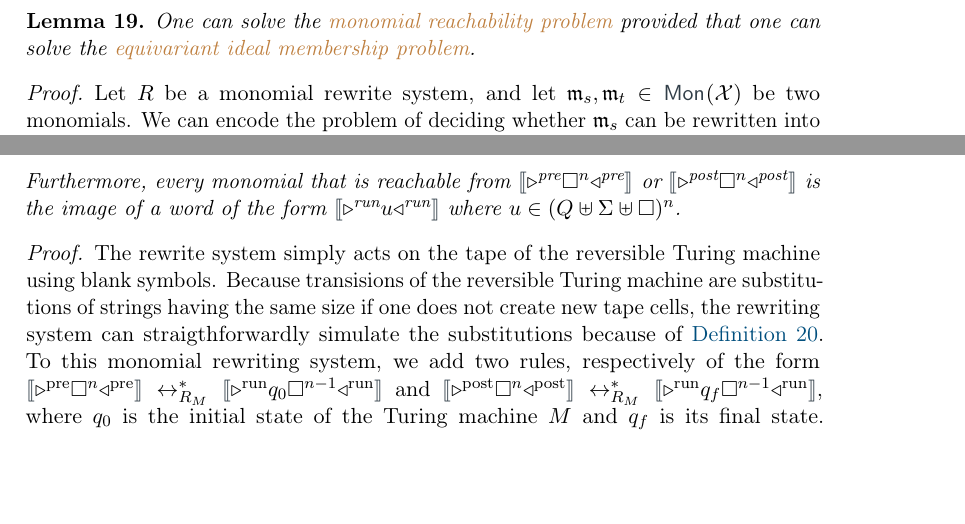
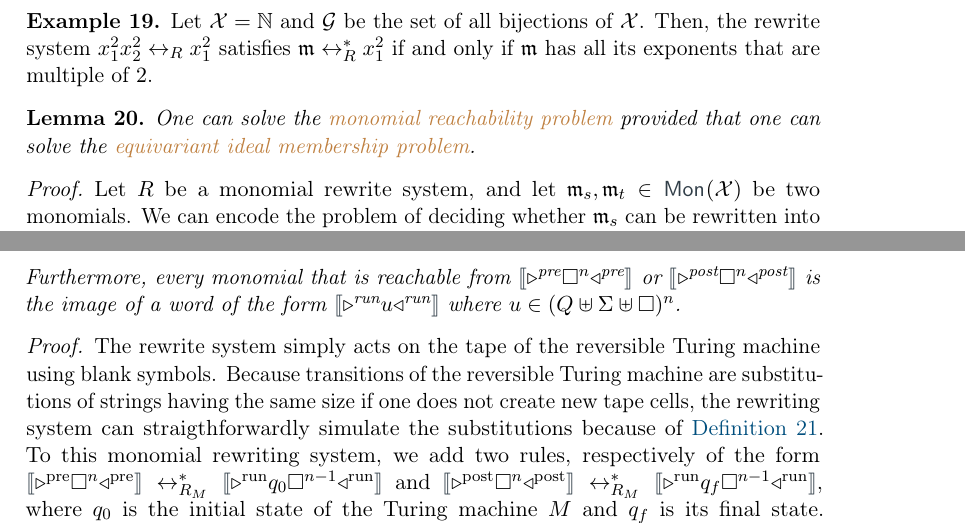
Before and after one commit to AliaumeL/AtomicHilbert, a LaTeX paper (atomic.tex, which reads src/undecidability.tex): two parts of pages 14 and 15 of 23, joined at a grey line, cut at the place of the change, the shorter picture padded with empty space. Compiled offline with pdfLaTeX; a LaTeX package or settings file that is missing is left out.

Commit message:
new: example of monomial reachability

```diff
--- a/src/undecidability.tex
+++ b/src/undecidability.tex
@@ -53,6 +53,14 @@ easier to work with: the \kl{monomial reachability problem}.
     \quad .
   \end{equation*}
 \end{definition}
+
+\begin{example}
+  \label{ex:mon-rewrite-system}
+  Let $\Indets = \N$ and $\group$ be the set of all bijections of $\Indets$.
+  Then, the rewrite system $x_1^2 x_2^2 \leftrightarrow_R x_1^2$
+  satisfies $\monelt \leftrightarrow_R^* x_1^2$ if and only if
+  $\monelt$ has all its exponents that are multiple of $2$.
+\end{example}
 
 
 \begin{lemma}
@@ -199,7 +207,7 @@ with some extra ``phase information''.
 \end{lemma}
 \begin{proof}
   The rewrite system simply acts on the tape of the reversible Turing machine
-  using blank symbols. Because transisions of the reversible Turing machine
+  using blank symbols. Because transitions of the reversible Turing machine
   are substitutions of strings having the same size if one does not create new
   tape cells, the rewriting system can straigthforwardly simulate the
   substitutions because of \cref{def:word-encoding}.
```
